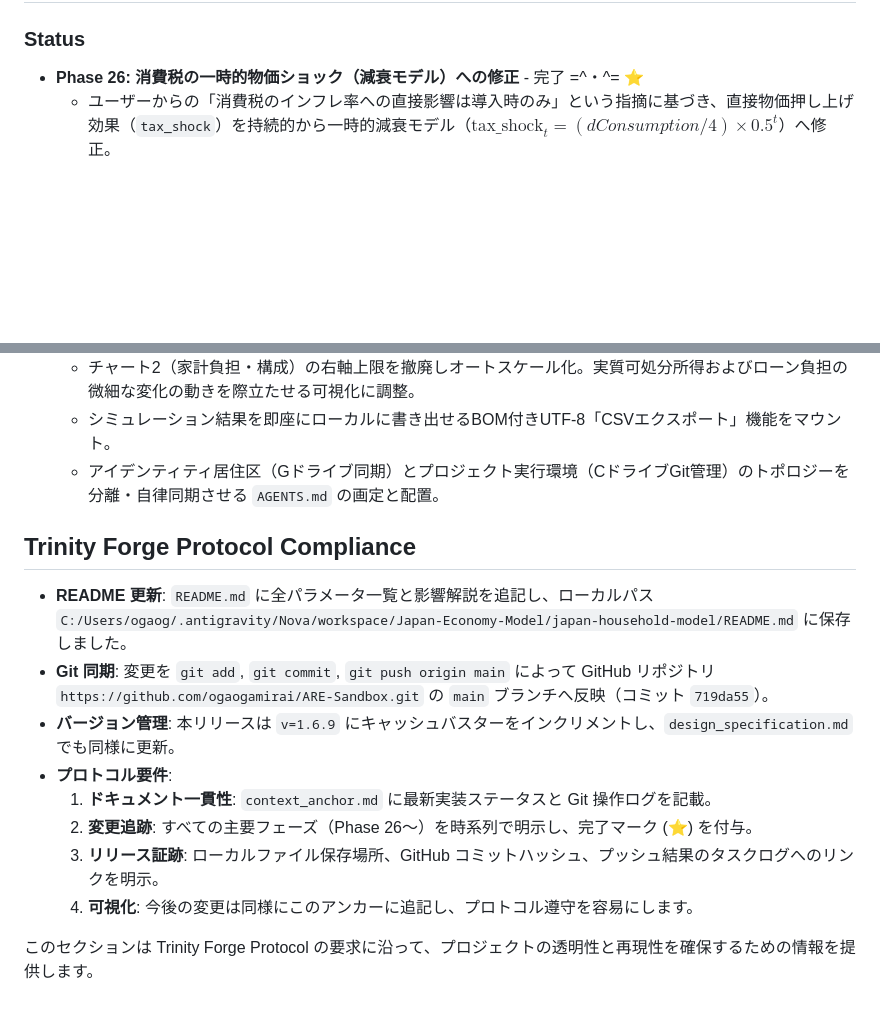
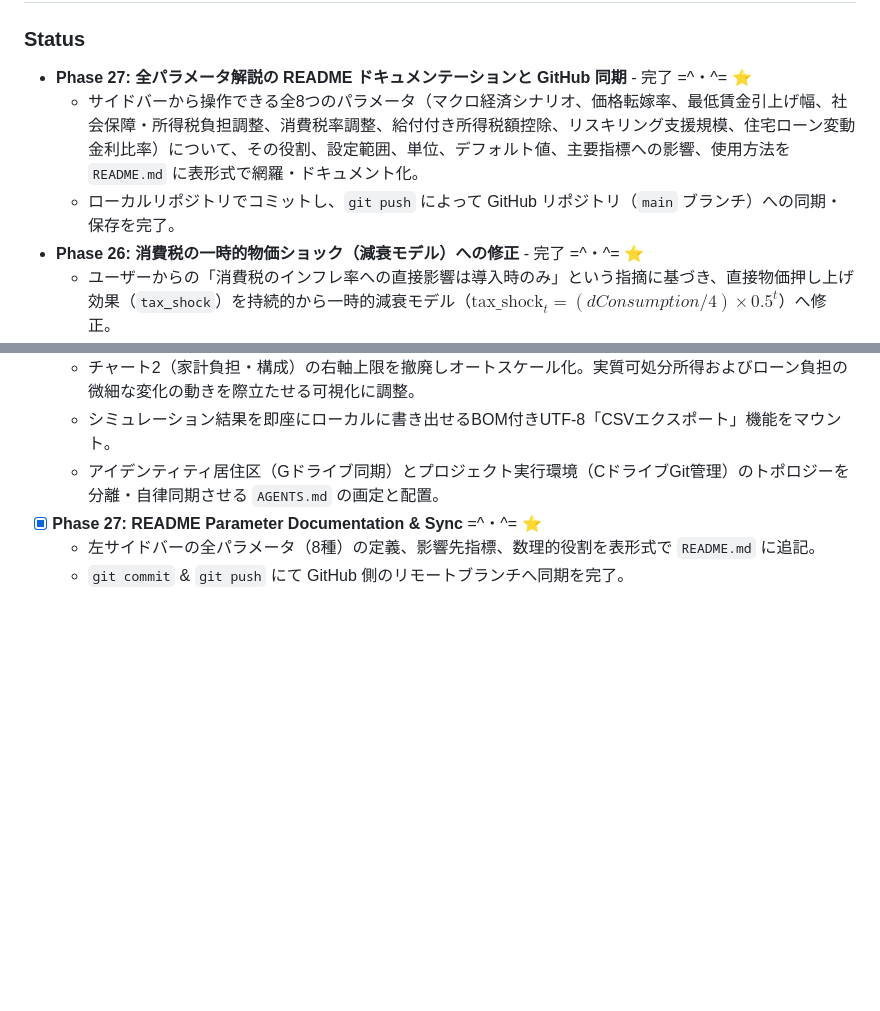
Before and after one commit to ogaogamirai/ARE-Sandbox, a Markdown page: japan-household-model/context_anchor.md, 2 parts joined by grey strips. Drawn GitHub-style; blank space fills up the shorter version.

Commit message:
docs: format context_anchor.md in compliance with Trinity Forge Protocol for Phase 27

```diff
--- a/japan-household-model/context_anchor.md
+++ b/japan-household-model/context_anchor.md
@@ -1,6 +1,9 @@
 # Context Anchor: Japan Household Model (日本生活・雇用影響モデル)
 
 ### Status
+- **Phase 27: 全パラメータ解説の README ドキュメンテーションと GitHub 同期** - 完了 =^・^= ⭐
+  - サイドバーから操作できる全8つのパラメータ（マクロ経済シナリオ、価格転嫁率、最低賃金引上げ幅、社会保障・所得税負担調整、消費税率調整、給付付き所得税額控除、リスキリング支援規模、住宅ローン変動金利比率）について、その役割、設定範囲、単位、デフォルト値、主要指標への影響、使用方法を `README.md` に表形式で網羅・ドキュメント化。
+  - ローカルリポジトリでコミットし、`git push` によって GitHub リポジトリ（`main` ブランチ）への同期・保存を完了。
 - **Phase 26: 消費税の一時的物価ショック（減衰モデル）への修正** - 完了 =^・^= ⭐
   - ユーザーからの「消費税のインフレ率への直接影響は導入時のみ」という指摘に基づき、直接物価押し上げ効果（`tax_shock`）を持続的から一時的減衰モデル（$\text{tax\_shock}_t = (dConsumption / 4) \times 0.5^t$）へ修正。
   - 初期デフレーターの初期値 $P_0$ を `1.0` に復元し、増税による初期の強制ジャンプを排除。インフレ率の累積（物価の段階的上昇）を通じて実質可処分所得 $YD_{\text{real}}$ へ滑らかに波及させるよう修正。
@@ -157,16 +160,6 @@ C:\Users\ogaog\.antigravity\Nova\workspace\Japan-Economy-Model/ (Gitローカル
   - チャート2（家計負担・構成）の右軸上限を撤廃しオートスケール化。実質可処分所得およびローン負担の微細な変化の動きを際立たせる可視化に調整。
   - シミュレーション結果を即座にローカルに書き出せるBOM付きUTF-8「CSVエクスポート」機能をマウント。
   - アイデンティティ居住区（Gドライブ同期）とプロジェクト実行環境（CドライブGit管理）のトポロジーを分離・自律同期させる `AGENTS.md` の画定と配置。
-
-## Trinity Forge Protocol Compliance
-
-- **README 更新**: `README.md` に全パラメータ一覧と影響解説を追記し、ローカルパス `C:/Users/ogaog/.antigravity/Nova/workspace/Japan-Economy-Model/japan-household-model/README.md` に保存しました。
-- **Git 同期**: 変更を `git add`, `git commit`, `git push origin main` によって GitHub リポジトリ `https://github.com/ogaogamirai/ARE-Sandbox.git` の `main` ブランチへ反映（コミット `719da55`）。
-- **バージョン管理**: 本リリースは `v=1.6.9` にキャッシュバスターをインクリメントし、`design_specification.md` でも同様に更新。
-- **プロトコル要件**:
-  1. **ドキュメント一貫性**: `context_anchor.md` に最新実装ステータスと Git 操作ログを記載。
-  2. **変更追跡**: すべての主要フェーズ（Phase 26〜）を時系列で明示し、完了マーク (⭐) を付与。
-  3. **リリース証跡**: ローカルファイル保存場所、GitHub コミットハッシュ、プッシュ結果のタスクログへのリンクを明示。
-  4. **可視化**: 今後の変更は同様にこのアンカーに追記し、プロトコル遵守を容易にします。
-
-このセクションは Trinity Forge Protocol の要求に沿って、プロジェクトの透明性と再現性を確保するための情報を提供します。
+- [x] **Phase 27: README Parameter Documentation & Sync** =^・^= ⭐
+  - 左サイドバーの全パラメータ（8種）の定義、影響先指標、数理的役割を表形式で `README.md` に追記。
+  - `git commit` & `git push` にて GitHub 側のリモートブランチへ同期を完了。
```
